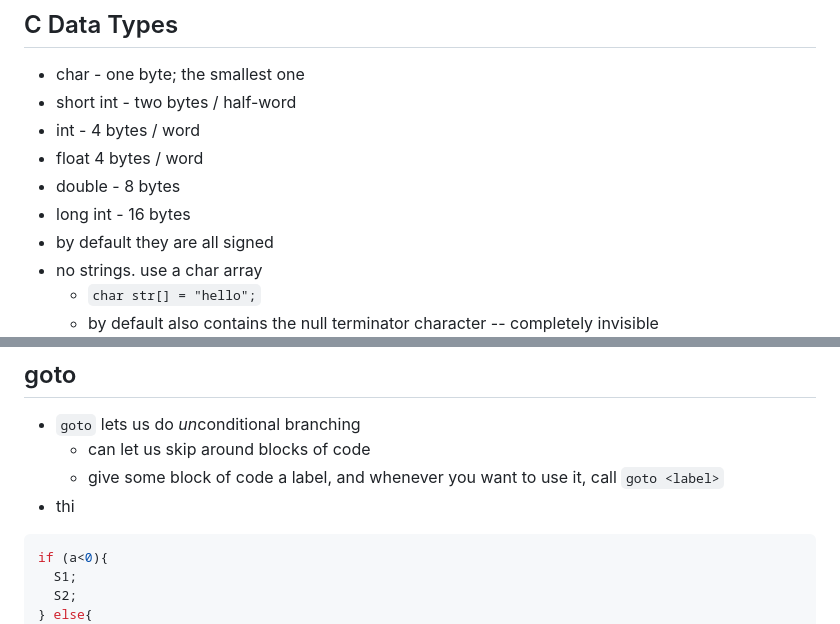
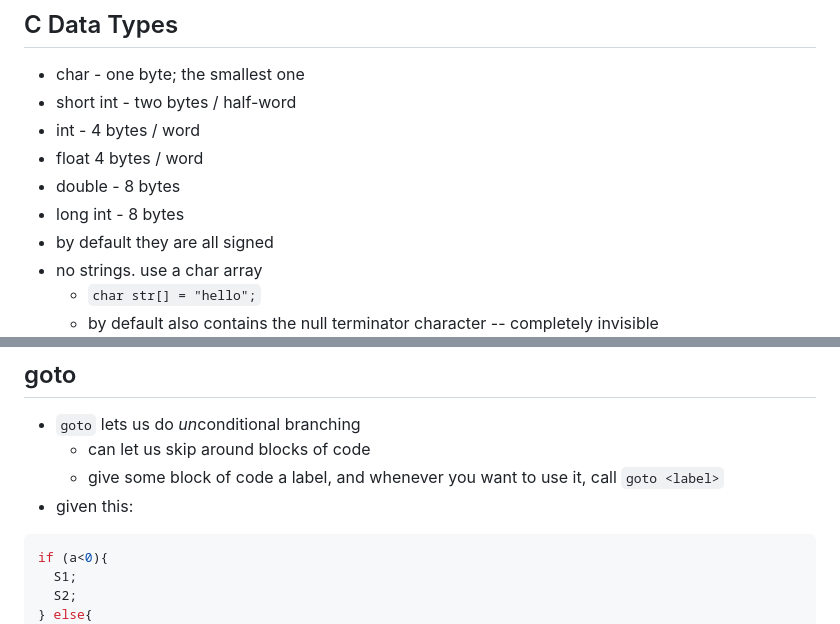
Before and after one commit to hotelcurtains/CS382, a Markdown page: notes/notes.md, 2 parts joined by grey strips. GitHub-like rendering.

Commit message:
movement

````diff
--- a/notes/notes.md
+++ b/notes/notes.md
@@ -114,7 +114,7 @@ data sizes for 64-bit systems:
 - int - 4 bytes / word
 - float 4 bytes / word
 - double - 8 bytes
-- long int - 16 bytes
+- long int - 8 bytes
 - by default they are all signed
 - no strings. use a char array
   - `char str[] = "hello";`
@@ -133,7 +133,7 @@ data sizes for 64-bit systems:
 - `goto` lets us do *un*conditional branching
   - can let us skip around blocks of code
   - give some block of code a label, and whenever you want to use it, call `goto <label>`
-- thi
+- given this:
 ```c
 if (a<0){
   S1;
````
Also changed, not shown: other parts of notes/notes.md (+1 -1 lines).
